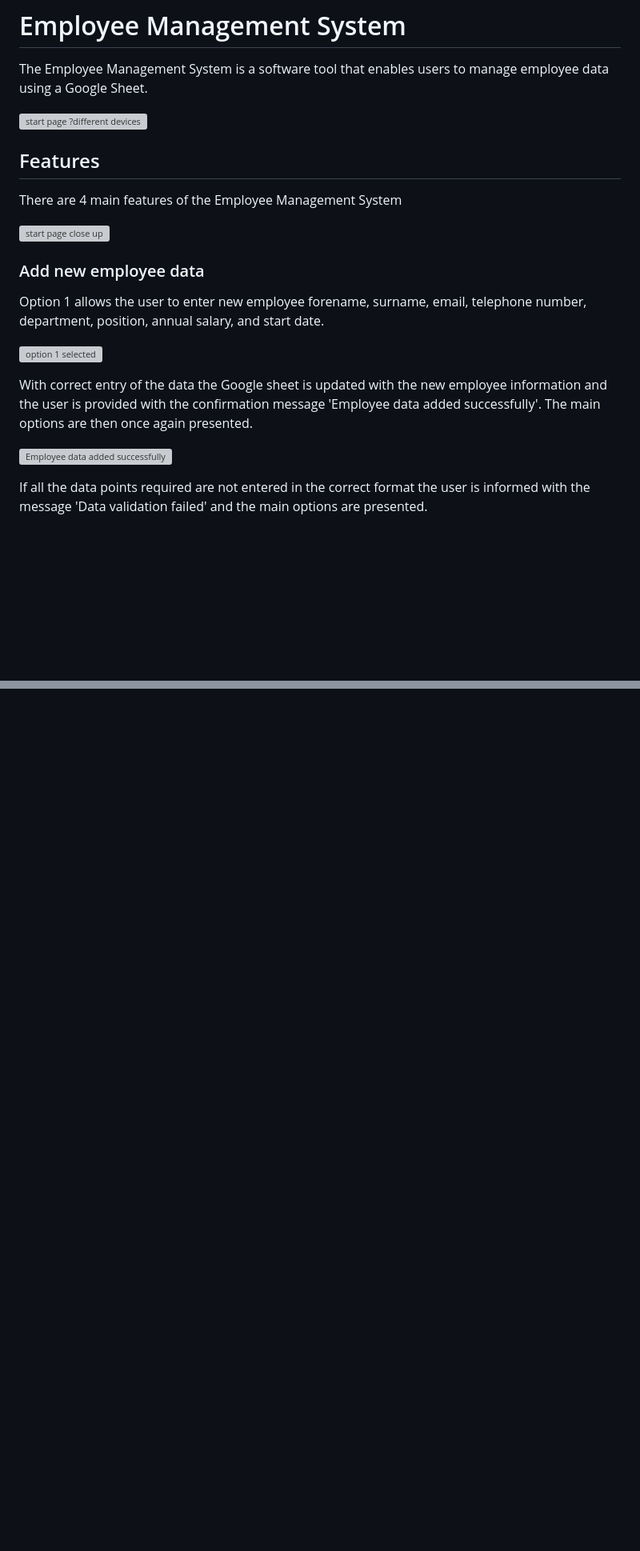
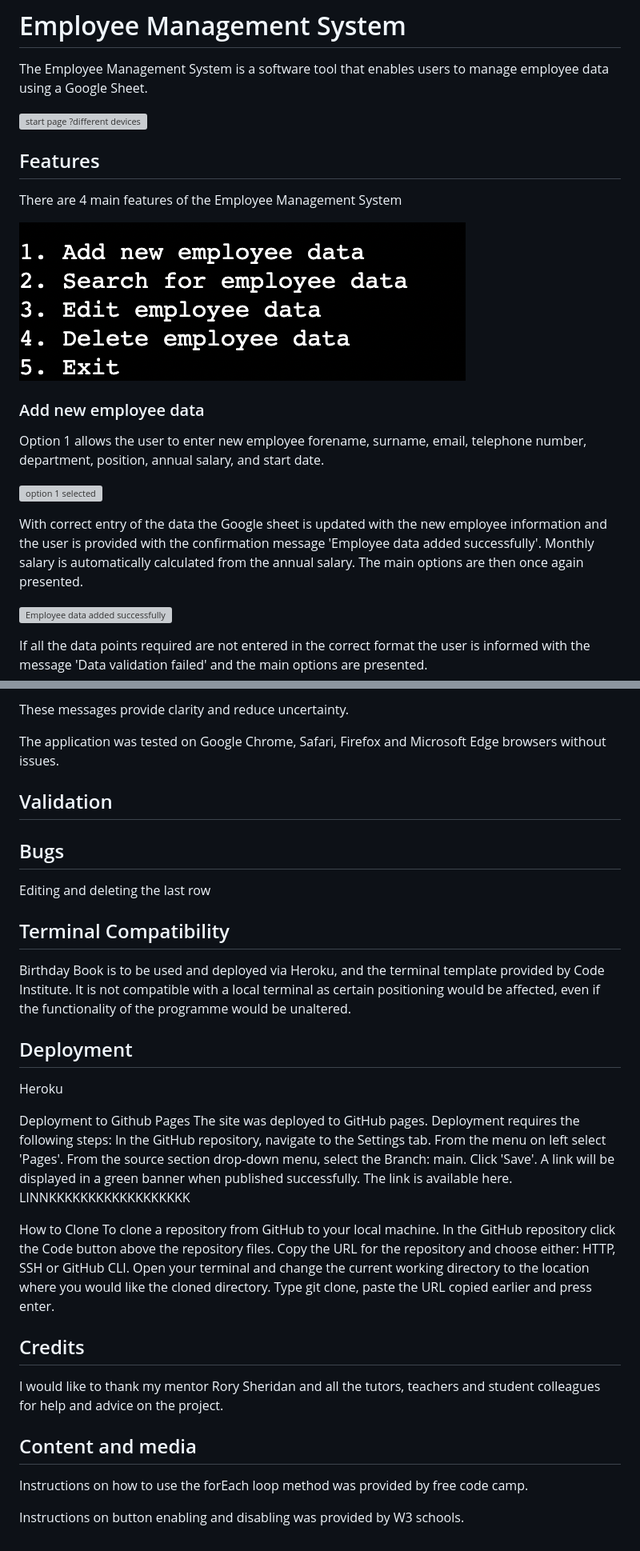
Before and after one commit to nataliatesarova/python_project3, a Markdown page: README.md, 2 parts joined by grey strips. Shown: that part at 80% size. Rendered like a GitHub page; pictures changed too: readme-docs/images/features.png (added); blank space fills up the shorter version; grey boxes are pictures that could not be loaded.

```diff
--- a/README.md
+++ b/README.md
@@ -6,14 +6,15 @@ The Employee Management System is a software tool that enables users to manage e
 ## Features
 There are 4 main features of the Employee Management System
 
-![start page close up](assets/images/.png)
+![Four features](readme-docs/images/features.png)
+
 
 ### Add new employee data
 Option 1 allows the user to enter new employee forename, surname, email, telephone number, department, position, annual salary, and start date.
 
 ![option 1 selected](assets/images/.png)
 
-With correct entry of the data the Google sheet is updated with the new employee information and the user is provided with the confirmation message 'Employee data added successfully'. The main options are then once again presented.
+With correct entry of the data the Google sheet is updated with the new employee information and the user is provided with the confirmation message 'Employee data added successfully'. Monthly salary is automatically calculated from the annual salary. The main options are then once again presented.
 
 ![Employee data added successfully](assets/images/.png)
 
@@ -75,0 +107,38 @@ Heroku -  used to deploy the application.
+These messages provide clarity and reduce uncertainty.
+
+The application was tested on Google Chrome, Safari, Firefox and Microsoft Edge browsers without issues.
+
+## Validation
+
+## Bugs
+Editing and deleting the last row
+
+## Terminal Compatibility
+Birthday Book is to be used and deployed via Heroku, and the terminal template provided by Code Institute. It is not compatible with a local terminal as certain positioning would be affected, even if the functionality of the programme would be unaltered.
+
+## Deployment
+Heroku
+
+
+Deployment to Github Pages
+The site was deployed to GitHub pages. Deployment requires the following steps:
+In the GitHub repository, navigate to the Settings tab.
+From the menu on left select 'Pages'.
+From the source section drop-down menu, select the Branch: main.
+Click 'Save'.
+A link will be displayed in a green banner when published successfully. The link is available here. LINNKKKKKKKKKKKKKKKKKK
+
+How to Clone
+To clone a repository from GitHub to your local machine.
+In the GitHub repository click the Code button above the repository files.
+Copy the URL for the repository and choose either: HTTP, SSH or GitHub CLI.
+Open your terminal and change the current working directory to the location where you would like the cloned directory.
+Type git clone, paste the URL copied earlier and press enter.
+
+## Credits
+I would like to thank my mentor Rory Sheridan and all the tutors, teachers and student colleagues for help and advice on the project.
+
+## Content and media
+Instructions on how to use the forEach loop method was provided by free code camp.
+
+Instructions on button enabling and disabling was provided by W3 schools.
```
Also changed, not shown: other parts of README.md (+39 -9 lines), readme-docs/images/Flowchart.png (added), readme-docs/images/GoogleSheet.png (added), readme-docs/images/linter.png (added), 1 other file.
